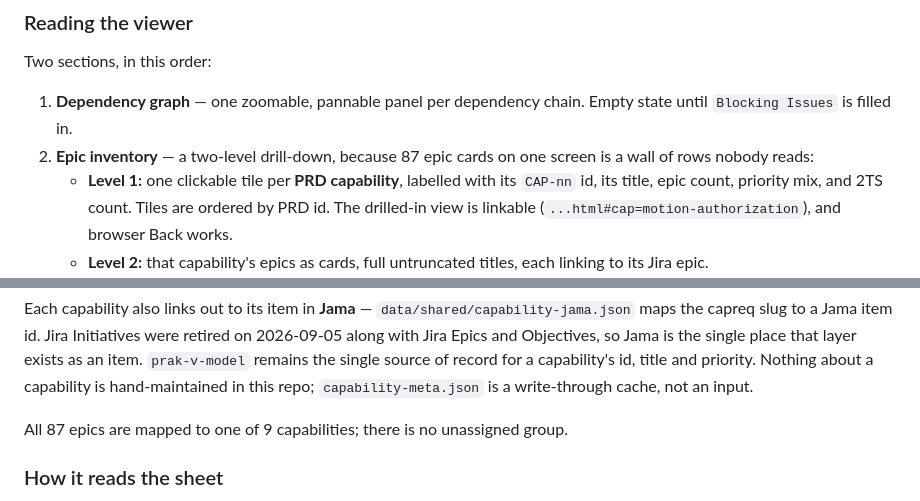
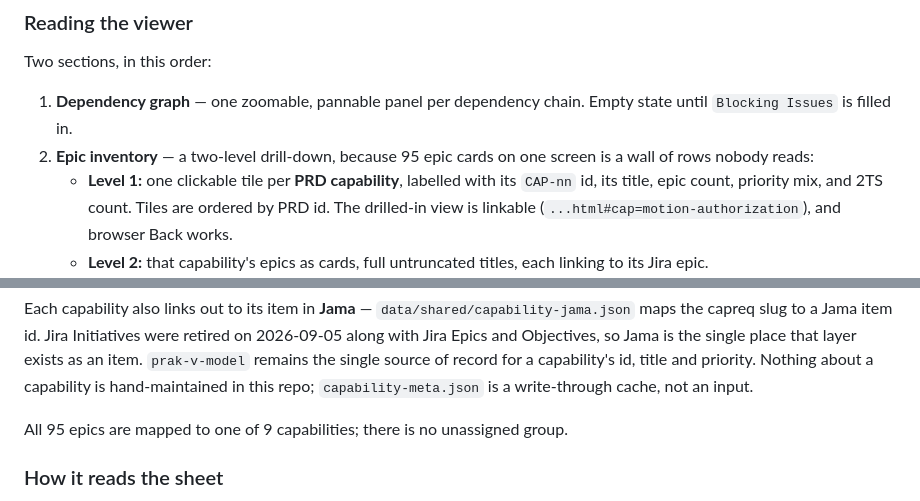
Before and after one commit to pjm-autonomous/prak-sysreq-mgmt, a Markdown page: README.md, 2 parts joined by grey strips. GitHub-like rendering.

```diff
--- a/README.md
+++ b/README.md
@@ -72,7 +72,7 @@ Two sections, in this order:
 
 1. **Dependency graph** — one zoomable, pannable panel per dependency chain.
    Empty state until `Blocking Issues` is filled in.
-2. **Epic inventory** — a two-level drill-down, because 87 epic cards on one
+2. **Epic inventory** — a two-level drill-down, because 95 epic cards on one
    screen is a wall of rows nobody reads:
    - **Level 1:** one clickable tile per **PRD capability**, labelled with its
      `CAP-nn` id, its title, epic count, priority mix, and 2TS count. Tiles are
@@ -98,7 +98,7 @@ for a capability's id, title and priority. Nothing about a
 capability is hand-maintained in this repo; `capability-meta.json` is a
 write-through cache, not an input.
 
-All 87 epics are mapped to one of 9 capabilities; there is no unassigned group.
+All 95 epics are mapped to one of 9 capabilities; there is no unassigned group.
 
 ### How it reads the sheet
 
```
Also changed, not shown: other parts of README.md (+38 -5 lines), CLAUDE.md (+4 -4 lines), TODO.md (+82 -33 lines).
